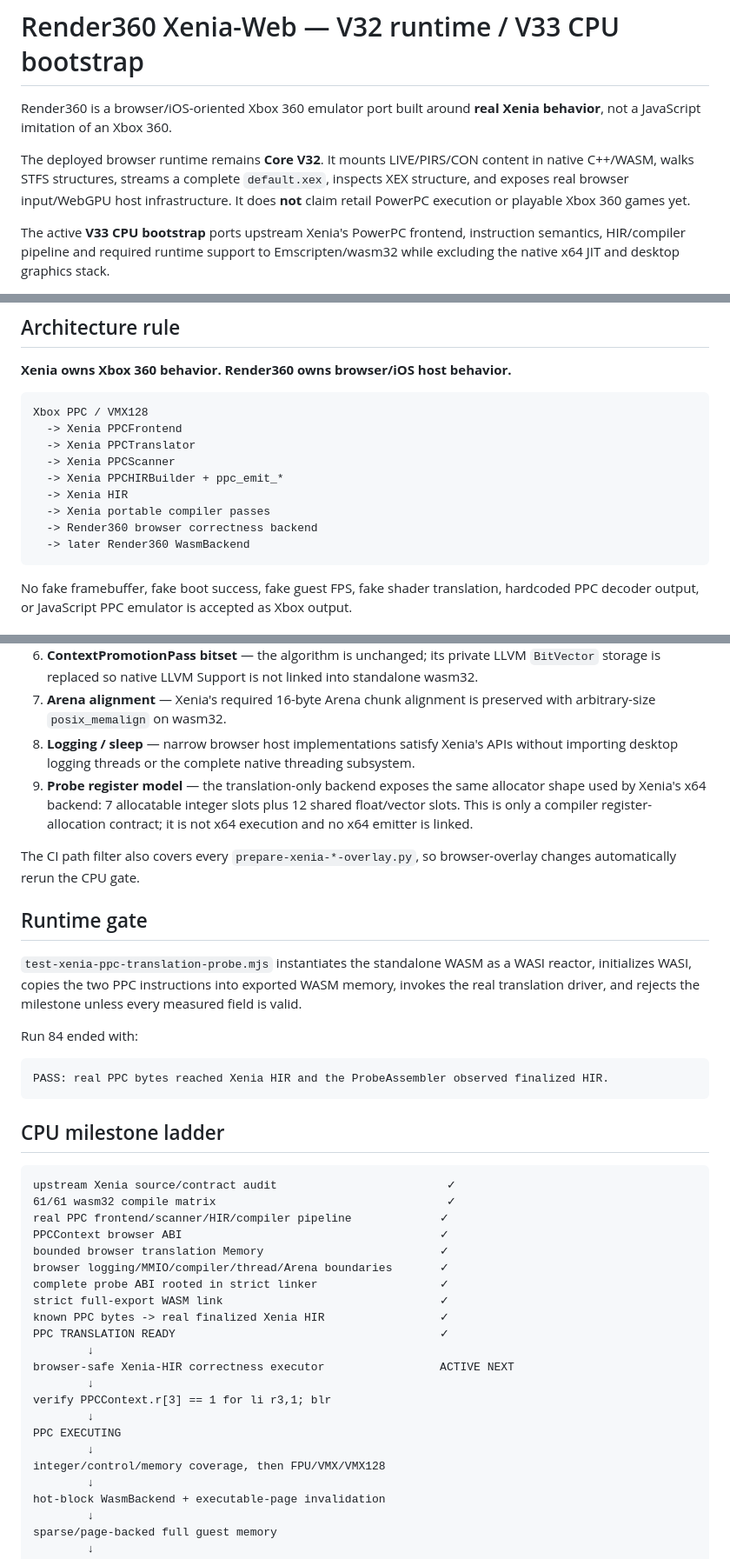
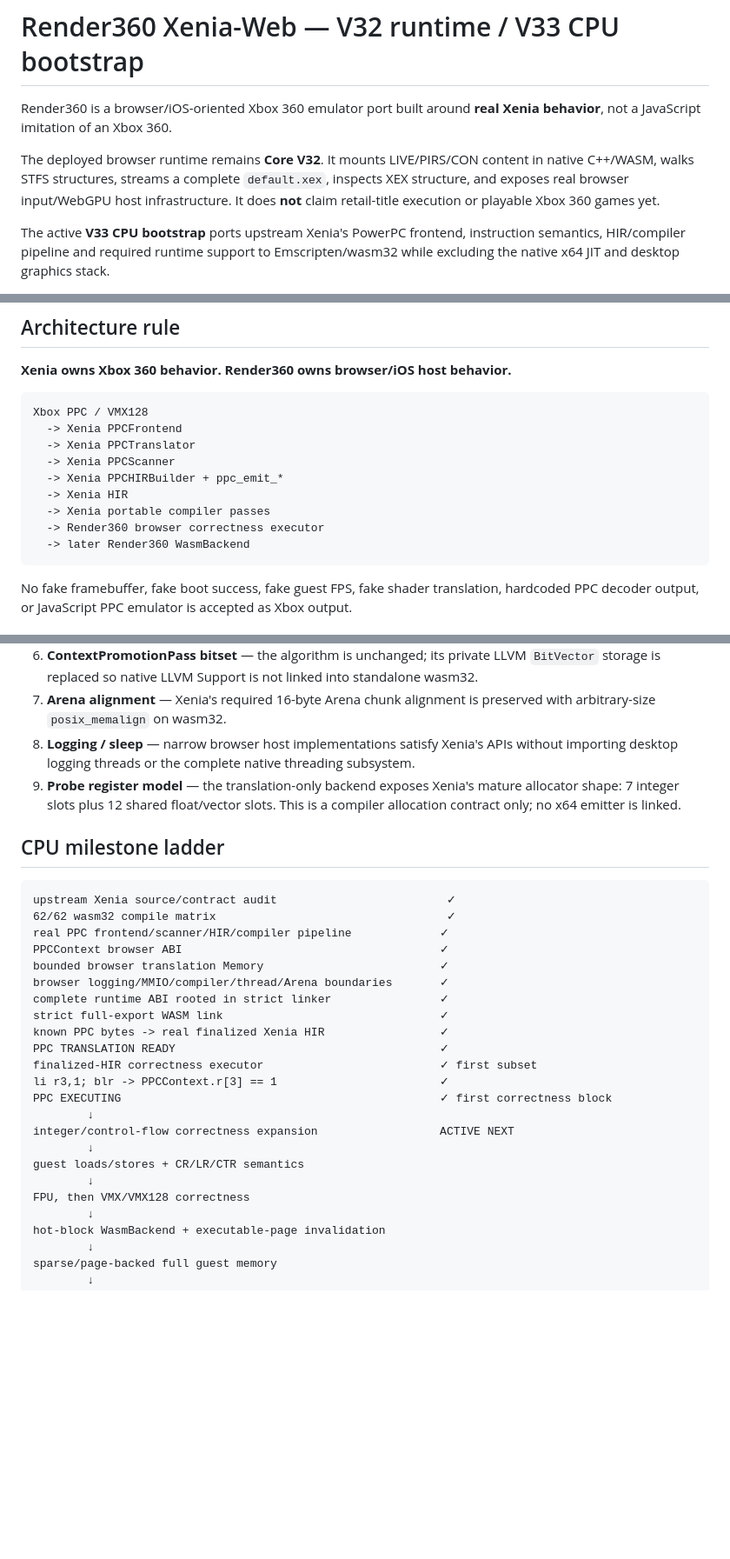
Before and after one commit to matthewcodergamer/Render360, a Markdown page: README.md, 3 parts joined by grey strips. Shown at 87% size. Drawn GitHub-style; blank space fills up the shorter version.

````diff
--- a/README.md
+++ b/README.md
@@ -2,7 +2,7 @@
 
 Render360 is a browser/iOS-oriented Xbox 360 emulator port built around **real Xenia behavior**, not a JavaScript imitation of an Xbox 360.
 
-The deployed browser runtime remains **Core V32**. It mounts LIVE/PIRS/CON content in native C++/WASM, walks STFS structures, streams a complete `default.xex`, inspects XEX structure, and exposes real browser input/WebGPU host infrastructure. It does **not** claim retail PowerPC execution or playable Xbox 360 games yet.
+The deployed browser runtime remains **Core V32**. It mounts LIVE/PIRS/CON content in native C++/WASM, walks STFS structures, streams a complete `default.xex`, inspects XEX structure, and exposes real browser input/WebGPU host infrastructure. It does **not** claim retail-title execution or playable Xbox 360 games yet.
 
 The active **V33 CPU bootstrap** ports upstream Xenia's PowerPC frontend, instruction semantics, HIR/compiler pipeline and required runtime support to Emscripten/wasm32 while excluding the native x64 JIT and desktop graphics stack.
 
@@ -18,7 +18,7 @@ Xbox PPC / VMX128
   -> Xenia PPCHIRBuilder + ppc_emit_*
   -> Xenia HIR
   -> Xenia portable compiler passes
-  -> Render360 browser correctness backend
+  -> Render360 browser correctness executor
   -> later Render360 WasmBackend
 ```
 
@@ -81,41 +95,30 @@ The wasm32 build keeps Xbox/PPC behavior upstream and adapts only host/compiler
 6. **ContextPromotionPass bitset** — the algorithm is unchanged; its private LLVM `BitVector` storage is replaced so native LLVM Support is not linked into standalone wasm32.
 7. **Arena alignment** — Xenia's required 16-byte Arena chunk alignment is preserved with arbitrary-size `posix_memalign` on wasm32.
 8. **Logging / sleep** — narrow browser host implementations satisfy Xenia's APIs without importing desktop logging threads or the complete native threading subsystem.
-9. **Probe register model** — the translation-only backend exposes the same allocator shape used by Xenia's x64 backend: 7 allocatable integer slots plus 12 shared float/vector slots. This is only a compiler register-allocation contract; it is not x64 execution and no x64 emitter is linked.
-
-The CI path filter also covers every `prepare-xenia-*-overlay.py`, so browser-overlay changes automatically rerun the CPU gate.
-
-## Runtime gate
-
-`test-xenia-ppc-translation-probe.mjs` instantiates the standalone WASM as a WASI reactor, initializes WASI, copies the two PPC instructions into exported WASM memory, invokes the real translation driver, and rejects the milestone unless every measured field is valid.
-
-Run 84 ended with:
-
-```text
-PASS: real PPC bytes reached Xenia HIR and the ProbeAssembler observed finalized HIR.
-```
+9. **Probe register model** — the translation-only backend exposes Xenia's mature allocator shape: 7 integer slots plus 12 shared float/vector slots. This is a compiler allocation contract only; no x64 emitter is linked.
 
 ## CPU milestone ladder
 
 ```text
 upstream Xenia source/contract audit                         ✓
-61/61 wasm32 compile matrix                                  ✓
+62/62 wasm32 compile matrix                                  ✓
 real PPC frontend/scanner/HIR/compiler pipeline             ✓
 PPCContext browser ABI                                      ✓
 bounded browser translation Memory                          ✓
 browser logging/MMIO/compiler/thread/Arena boundaries       ✓
-complete probe ABI rooted in strict linker                  ✓
+complete runtime ABI rooted in strict linker                ✓
 strict full-export WASM link                                ✓
 known PPC bytes -> real finalized Xenia HIR                 ✓
 PPC TRANSLATION READY                                       ✓
+finalized-HIR correctness executor                          ✓ first subset
+li r3,1; blr -> PPCContext.r[3] == 1                        ✓
+PPC EXECUTING                                               ✓ first correctness block
         ↓
-browser-safe Xenia-HIR correctness executor                 ACTIVE NEXT
+integer/control-flow correctness expansion                  ACTIVE NEXT
         ↓
-verify PPCContext.r[3] == 1 for li r3,1; blr
+guest loads/stores + CR/LR/CTR semantics
         ↓
-PPC EXECUTING
-        ↓
-integer/control/memory coverage, then FPU/VMX/VMX128
+FPU, then VMX/VMX128 correctness
         ↓
 hot-block WasmBackend + executable-page invalidation
         ↓
````
Also changed, not shown: other parts of README.md (+42 -27 lines).
